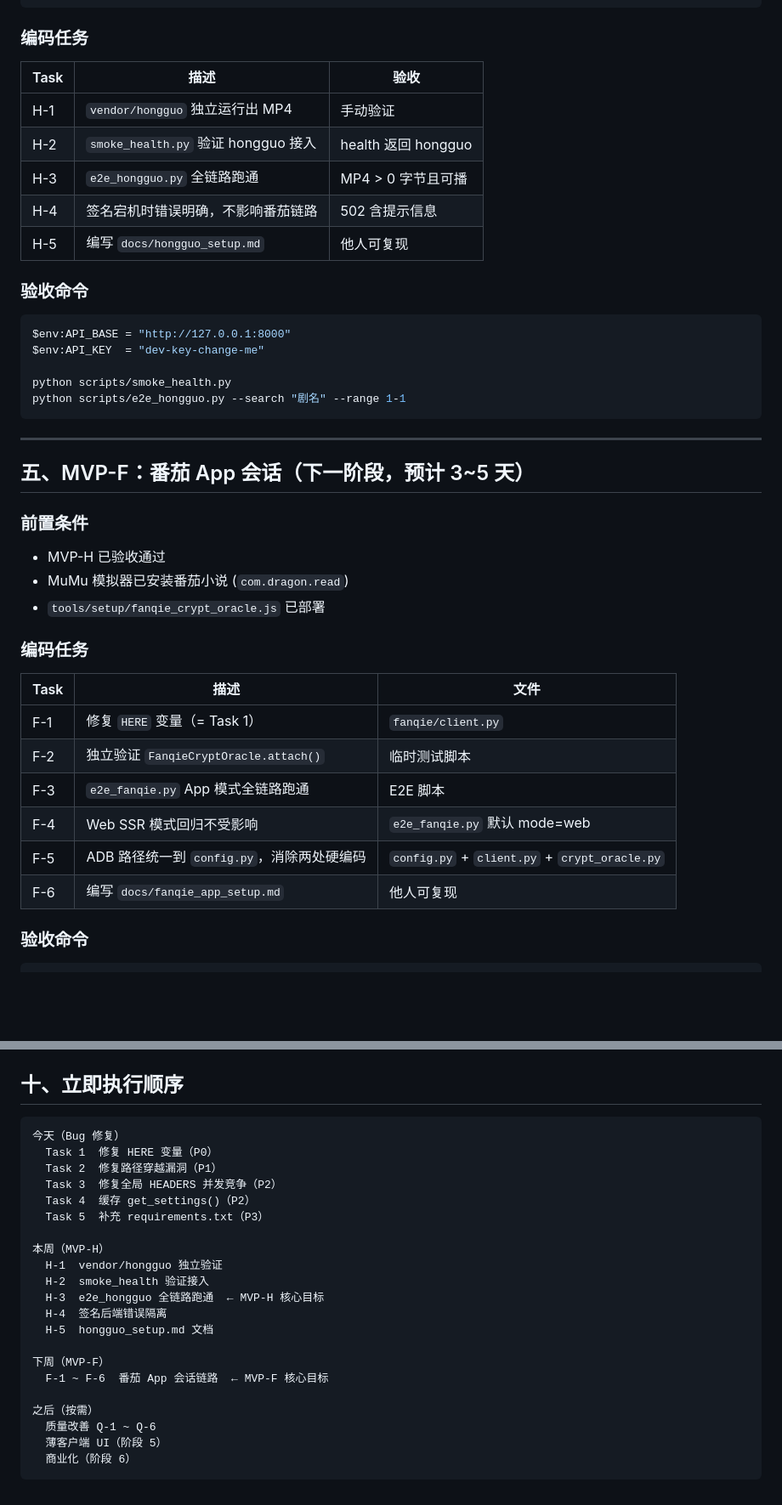
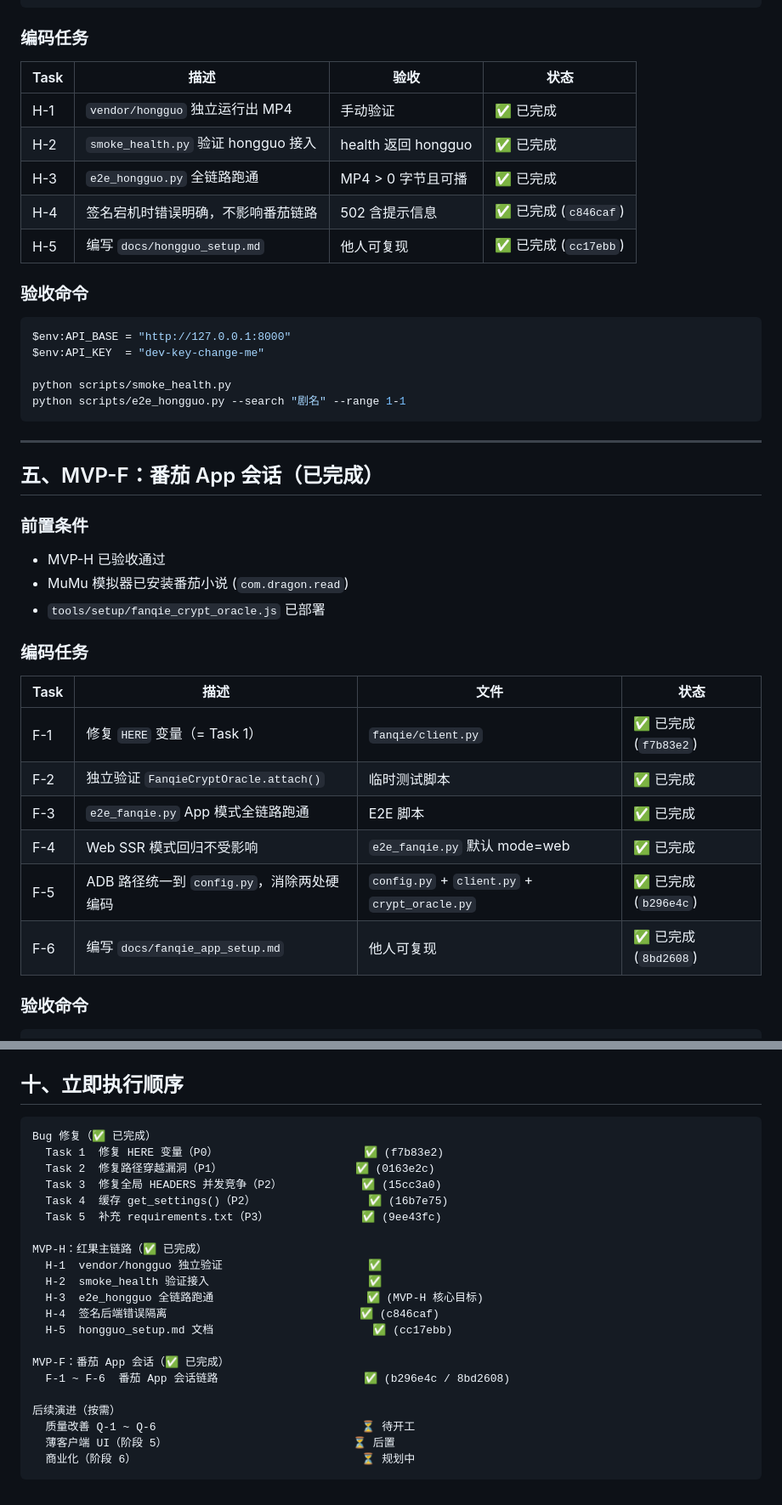
Before and after one commit to wangding75/all_project, a Markdown page: resource_download/DEV_ROADMAP.md, 2 parts joined by grey strips. Shown at 85% size. Drawn GitHub-style; blank space fills up the shorter version.

Commit message:
docs(DEV_ROADMAP): update execution progress for Bug fixes, MVP-H, and MVP-F

````diff
--- a/resource_download/DEV_ROADMAP.md
+++ b/resource_download/DEV_ROADMAP.md
@@ -151,13 +151,13 @@ python offline_dl.py <series_id> --range 1-1
 
 ### 编码任务
 
-| Task | 描述 | 验收 |
-|------|------|------|
-| H-1 | `vendor/hongguo` 独立运行出 MP4 | 手动验证 |
-| H-2 | `smoke_health.py` 验证 hongguo 接入 | health 返回 hongguo |
-| H-3 | `e2e_hongguo.py` 全链路跑通 | MP4 > 0 字节且可播 |
-| H-4 | 签名宕机时错误明确，不影响番茄链路 | 502 含提示信息 |
-| H-5 | 编写 `docs/hongguo_setup.md` | 他人可复现 |
+| Task | 描述 | 验收 | 状态 |
+|------|------|------|------|
+| H-1 | `vendor/hongguo` 独立运行出 MP4 | 手动验证 | ✅ 已完成 |
+| H-2 | `smoke_health.py` 验证 hongguo 接入 | health 返回 hongguo | ✅ 已完成 |
+| H-3 | `e2e_hongguo.py` 全链路跑通 | MP4 > 0 字节且可播 | ✅ 已完成 |
+| H-4 | 签名宕机时错误明确，不影响番茄链路 | 502 含提示信息 | ✅ 已完成 (`c846caf`) |
+| H-5 | 编写 `docs/hongguo_setup.md` | 他人可复现 | ✅ 已完成 (`cc17ebb`) |
 
 ### 验收命令
 
@@ -171,7 +171,7 @@ python scripts/e2e_hongguo.py --search "剧名" --range 1-1
 
 ---
 
-## 五、MVP-F：番茄 App 会话（下一阶段，预计 3~5 天）
+## 五、MVP-F：番茄 App 会话（已完成）
 
 ### 前置条件
 
@@ -181,14 +181,14 @@ python scripts/e2e_hongguo.py --search "剧名" --range 1-1
 
 ### 编码任务
 
-| Task | 描述 | 文件 |
-|------|------|------|
-| F-1 | 修复 `HERE` 变量（= Task 1） | `fanqie/client.py` |
-| F-2 | 独立验证 `FanqieCryptOracle.attach()` | 临时测试脚本 |
-| F-3 | `e2e_fanqie.py` App 模式全链路跑通 | E2E 脚本 |
-| F-4 | Web SSR 模式回归不受影响 | `e2e_fanqie.py` 默认 mode=web |
-| F-5 | ADB 路径统一到 `config.py`，消除两处硬编码 | `config.py` + `client.py` + `crypt_oracle.py` |
-| F-6 | 编写 `docs/fanqie_app_setup.md` | 他人可复现 |
+| Task | 描述 | 文件 | 状态 |
+|------|------|------|------|
+| F-1 | 修复 `HERE` 变量（= Task 1） | `fanqie/client.py` | ✅ 已完成 (`f7b83e2`) |
+| F-2 | 独立验证 `FanqieCryptOracle.attach()` | 临时测试脚本 | ✅ 已完成 |
+| F-3 | `e2e_fanqie.py` App 模式全链路跑通 | E2E 脚本 | ✅ 已完成 |
+| F-4 | Web SSR 模式回归不受影响 | `e2e_fanqie.py` 默认 mode=web | ✅ 已完成 |
+| F-5 | ADB 路径统一到 `config.py`，消除两处硬编码 | `config.py` + `client.py` + `crypt_oracle.py` | ✅ 已完成 (`b296e4c`) |
+| F-6 | 编写 `docs/fanqie_app_setup.md` | 他人可复现 | ✅ 已完成 (`8bd2608`) |
 
 ### 验收命令
 
@@ -280,25 +280,25 @@ python scripts/e2e_fanqie.py --id "<BOOK_ID>" --range 1-3 --options "{\"mode\":\
 ## 十、立即执行顺序
 
 ```
-今天（Bug 修复）
-  Task 1  修复 HERE 变量（P0）
-  Task 2  修复路径穿越漏洞（P1）
-  Task 3  修复全局 HEADERS 并发竞争（P2）
-  Task 4  缓存 get_settings()（P2）
-  Task 5  补充 requirements.txt（P3）
+Bug 修复（✅ 已完成）
+  Task 1  修复 HERE 变量（P0）                      ✅ (f7b83e2)
+  Task 2  修复路径穿越漏洞（P1）                    ✅ (0163e2c)
+  Task 3  修复全局 HEADERS 并发竞争（P2）            ✅ (15cc3a0)
+  Task 4  缓存 get_settings()（P2）                 ✅ (16b7e75)
+  Task 5  补充 requirements.txt（P3）              ✅ (9ee43fc)
 
-本周（MVP-H）
-  H-1  vendor/hongguo 独立验证
-  H-2  smoke_health 验证接入
-  H-3  e2e_hongguo 全链路跑通  ← MVP-H 核心目标
-  H-4  签名后端错误隔离
-  H-5  hongguo_setup.md 文档
+MVP-H：红果主链路（✅ 已完成）
+  H-1  vendor/hongguo 独立验证                      ✅
+  H-2  smoke_health 验证接入                        ✅
+  H-3  e2e_hongguo 全链路跑通                       ✅ (MVP-H 核心目标)
+  H-4  签名后端错误隔离                             ✅ (c846caf)
+  H-5  hongguo_setup.md 文档                        ✅ (cc17ebb)
 
-下周（MVP-F）
-  F-1 ~ F-6  番茄 App 会话链路  ← MVP-F 核心目标
+MVP-F：番茄 App 会话（✅ 已完成）
+  F-1 ~ F-6  番茄 App 会话链路                      ✅ (b296e4c / 8bd2608)
 
-之后（按需）
-  质量改善 Q-1 ~ Q-6
-  薄客户端 UI（阶段 5）
-  商业化（阶段 6）
+后续演进（按需）
+  质量改善 Q-1 ~ Q-6                               ⏳ 待开工
+  薄客户端 UI（阶段 5）                            ⏳ 后置
+  商业化（阶段 6）                                  ⏳ 规划中
 ```
````
Also changed, not shown: other parts of resource_download/DEV_ROADMAP.md (+9 -9 lines).
